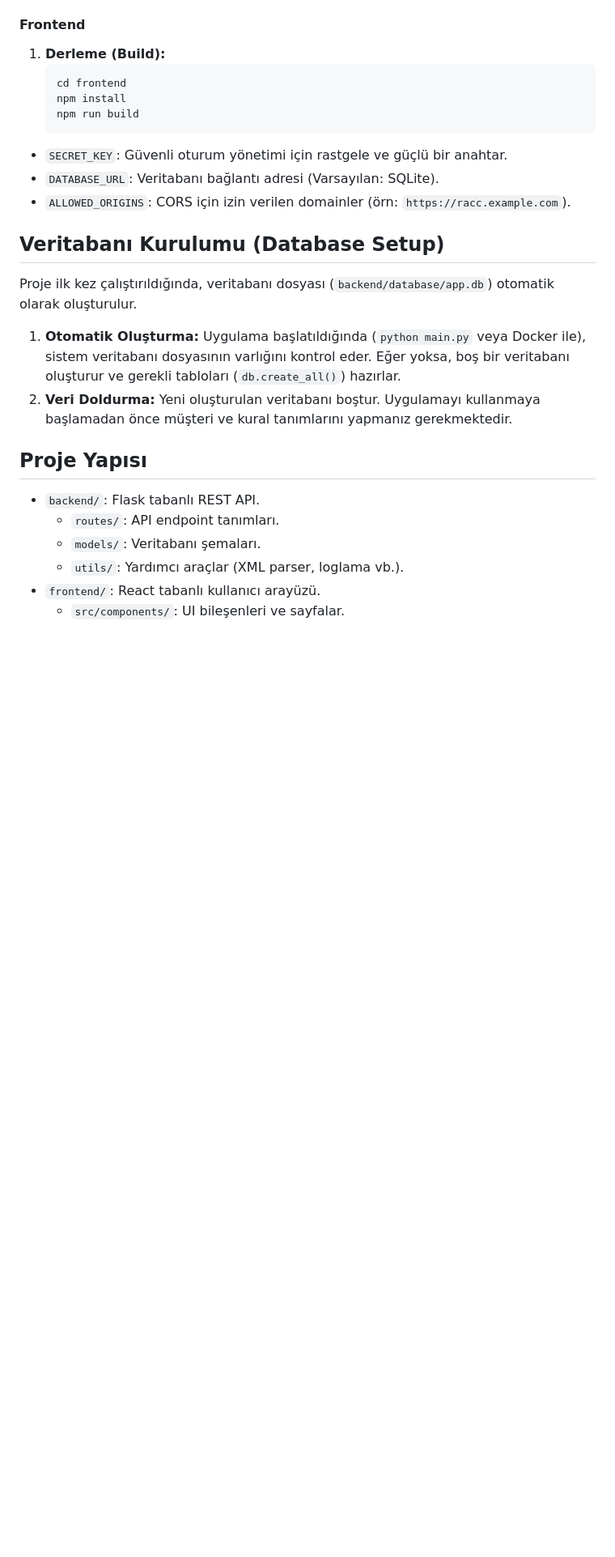
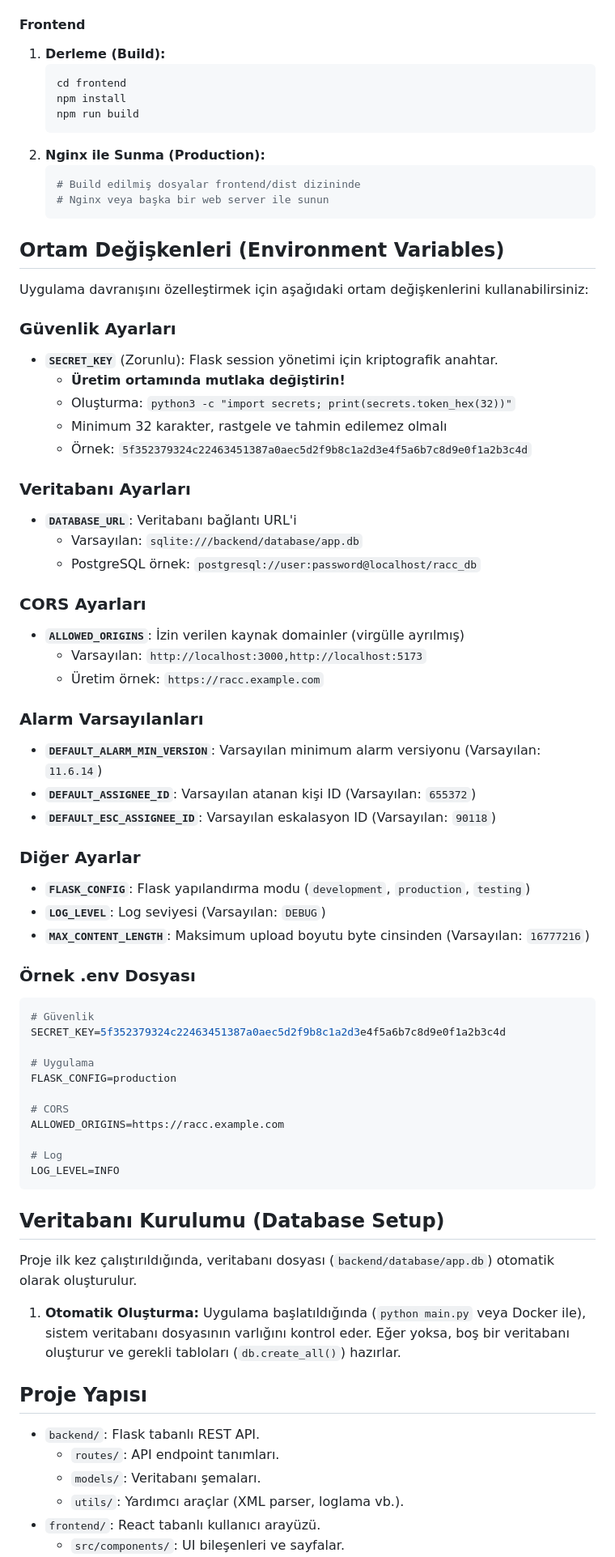
Before and after one commit to 00gxd14g/Trellix-SIEM-RACC, a Markdown page: README.md, the part around the change printed below. Shown: that part at 81% size. Rendered like a GitHub page; blank space fills up the shorter version.

Commit message:
feat: enhance README with detailed Docker setup, SECRET_KEY configuration, troubleshooting, and comprehensive environment variable documentation.

````diff
--- a/README.md
+++ b/README.md
@@ -70,16 +116,71 @@ Tüm sistemi (Backend, Frontend ve Veritabanı) tek komutla ayağa kaldırabilir
    cd frontend
    npm install
    npm run build
-- `SECRET_KEY`: Güvenli oturum yönetimi için rastgele ve güçlü bir anahtar.
-- `DATABASE_URL`: Veritabanı bağlantı adresi (Varsayılan: SQLite).
-- `ALLOWED_ORIGINS`: CORS için izin verilen domainler (örn: `https://racc.example.com`).
+   ```
+2. **Nginx ile Sunma (Production):**
+   ```bash
+   # Build edilmiş dosyalar frontend/dist dizininde
+   # Nginx veya başka bir web server ile sunun
+   ```
+
+## Ortam Değişkenleri (Environment Variables)
+
+Uygulama davranışını özelleştirmek için aşağıdaki ortam değişkenlerini kullanabilirsiniz:
+
+### Güvenlik Ayarları
+
+- **`SECRET_KEY`** (Zorunlu): Flask session yönetimi için kriptografik anahtar.
+  - **Üretim ortamında mutlaka değiştirin!**
+  - Oluşturma: `python3 -c "import secrets; print(secrets.token_hex(32))"`
+  - Minimum 32 karakter, rastgele ve tahmin edilemez olmalı
+  - Örnek: `5f352379324c22463451387a0aec5d2f9b8c1a2d3e4f5a6b7c8d9e0f1a2b3c4d`
+
+### Veritabanı Ayarları
+
+- **`DATABASE_URL`**: Veritabanı bağlantı URL'i
+  - Varsayılan: `sqlite:///backend/database/app.db`
+  - PostgreSQL örnek: `postgresql://user:password@localhost/racc_db`
+
+### CORS Ayarları
+
+- **`ALLOWED_ORIGINS`**: İzin verilen kaynak domainler (virgülle ayrılmış)
+  - Varsayılan: `http://localhost:3000,http://localhost:5173`
+  - Üretim örnek: `https://racc.example.com`
+
+### Alarm Varsayılanları
+
+- **`DEFAULT_ALARM_MIN_VERSION`**: Varsayılan minimum alarm versiyonu (Varsayılan: `11.6.14`)
+- **`DEFAULT_ASSIGNEE_ID`**: Varsayılan atanan kişi ID (Varsayılan: `655372`)
+- **`DEFAULT_ESC_ASSIGNEE_ID`**: Varsayılan eskalasyon ID (Varsayılan: `90118`)
+
+### Diğer Ayarlar
+
+- **`FLASK_CONFIG`**: Flask yapılandırma modu (`development`, `production`, `testing`)
+- **`LOG_LEVEL`**: Log seviyesi (Varsayılan: `DEBUG`)
+- **`MAX_CONTENT_LENGTH`**: Maksimum upload boyutu byte cinsinden (Varsayılan: `16777216`)
+
+### Örnek .env Dosyası
+
+```bash
+# Güvenlik
+SECRET_KEY=5f352379324c22463451387a0aec5d2f9b8c1a2d3e4f5a6b7c8d9e0f1a2b3c4d
+
+# Uygulama
+FLASK_CONFIG=production
+
+# CORS
+ALLOWED_ORIGINS=https://racc.example.com
+
+# Log
+LOG_LEVEL=INFO
+```
 
 ## Veritabanı Kurulumu (Database Setup)
 
 Proje ilk kez çalıştırıldığında, veritabanı dosyası (`backend/database/app.db`) otomatik olarak oluşturulur.
 
 1. **Otomatik Oluşturma:** Uygulama başlatıldığında (`python main.py` veya Docker ile), sistem veritabanı dosyasının varlığını kontrol eder. Eğer yoksa, boş bir veritabanı oluşturur ve gerekli tabloları (`db.create_all()`) hazırlar.
-2. **Veri Doldurma:** Yeni oluşturulan veritabanı boştur. Uygulamayı kullanmaya başlamadan önce müşteri ve kural tanımlarını yapmanız gerekmektedir.
+
 
 ## Proje Yapısı
 
````
Also changed, not shown: other parts of README.md (+49 -3 lines).
